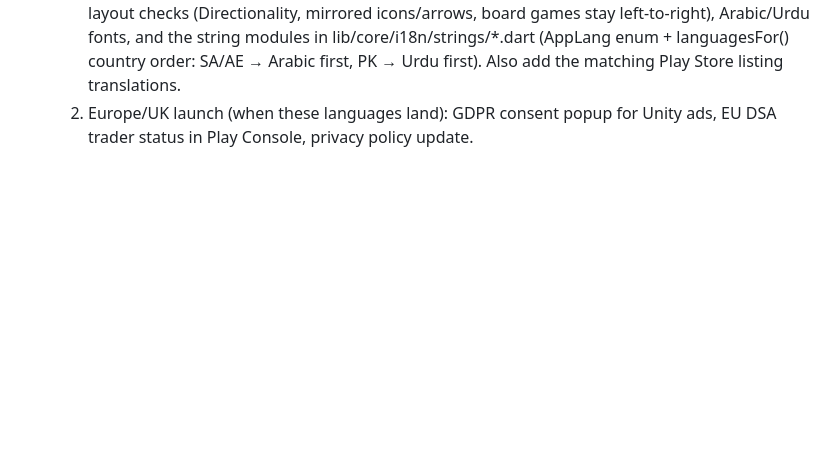
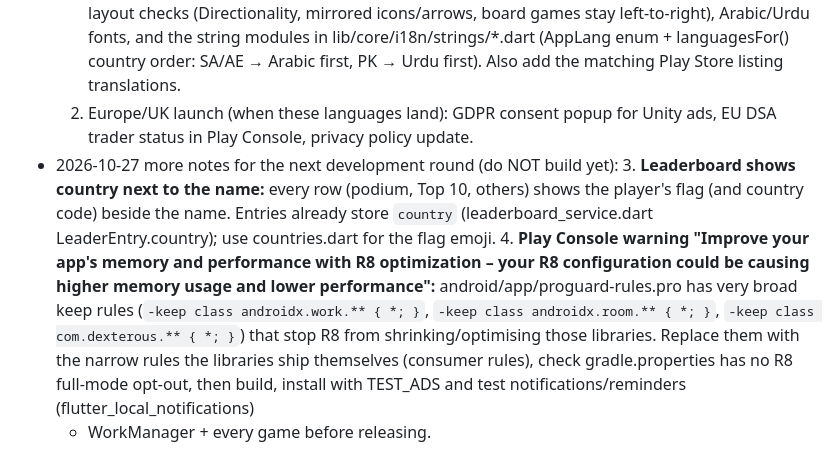
Before and after one commit to adarshk47/Games, a Markdown page: docs/NEXT_UPDATE_NOTES.md, the part around the change. Drawn GitHub-style; blank space fills up the shorter version.

Commit message:
Notes: leaderboard country flag, R8 keep-rule cleanup
Co-Authored-By: Claude Opus 5.5 <noreply@anthropic.com>

```diff
--- a/docs/NEXT_UPDATE_NOTES.md
+++ b/docs/NEXT_UPDATE_NOTES.md
@@ -190,3 +190,15 @@ styles, Bus Jam bus-stop + park look, ad-free grant / coupon re-checked when the
      Also add the matching Play Store listing translations.
   2. Europe/UK launch (when these languages land): GDPR consent popup for Unity ads, EU DSA
      trader status in Play Console, privacy policy update.
+- 2026-10-27 more notes for the next development round (do NOT build yet):
+  3. **Leaderboard shows country next to the name:** every row (podium, Top 10, others) shows
+     the player's flag (and country code) beside the name. Entries already store `country`
+     (leaderboard_service.dart LeaderEntry.country); use countries.dart for the flag emoji.
+  4. **Play Console warning "Improve your app's memory and performance with R8 optimization –
+     your R8 configuration could be causing higher memory usage and lower performance":**
+     android/app/proguard-rules.pro has very broad keep rules (`-keep class androidx.work.** { *; }`,
+     `-keep class androidx.room.** { *; }`, `-keep class com.dexterous.** { *; }`) that stop R8
+     from shrinking/optimising those libraries. Replace them with the narrow rules the libraries
+     ship themselves (consumer rules), check gradle.properties has no R8 full-mode opt-out,
+     then build, install with TEST_ADS and test notifications/reminders (flutter_local_notifications)
+     + WorkManager + every game before releasing.
```
